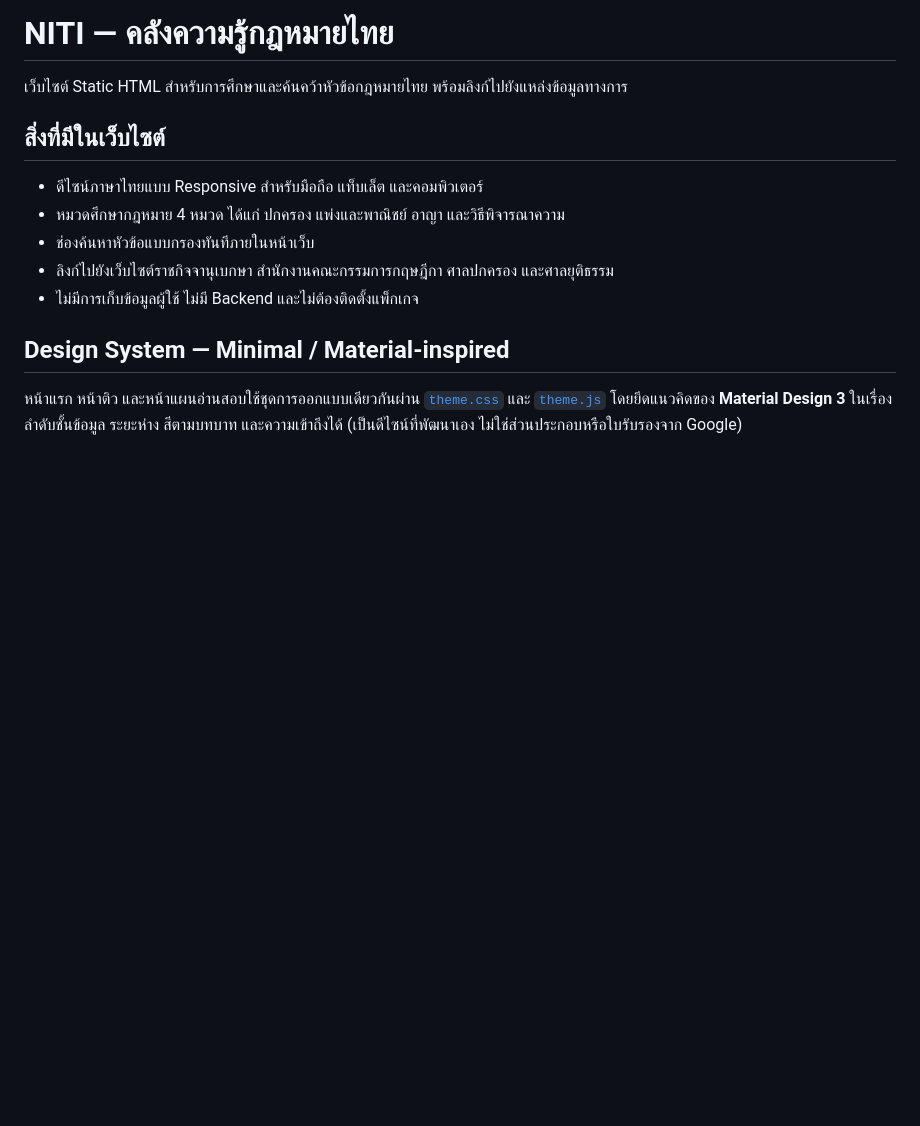
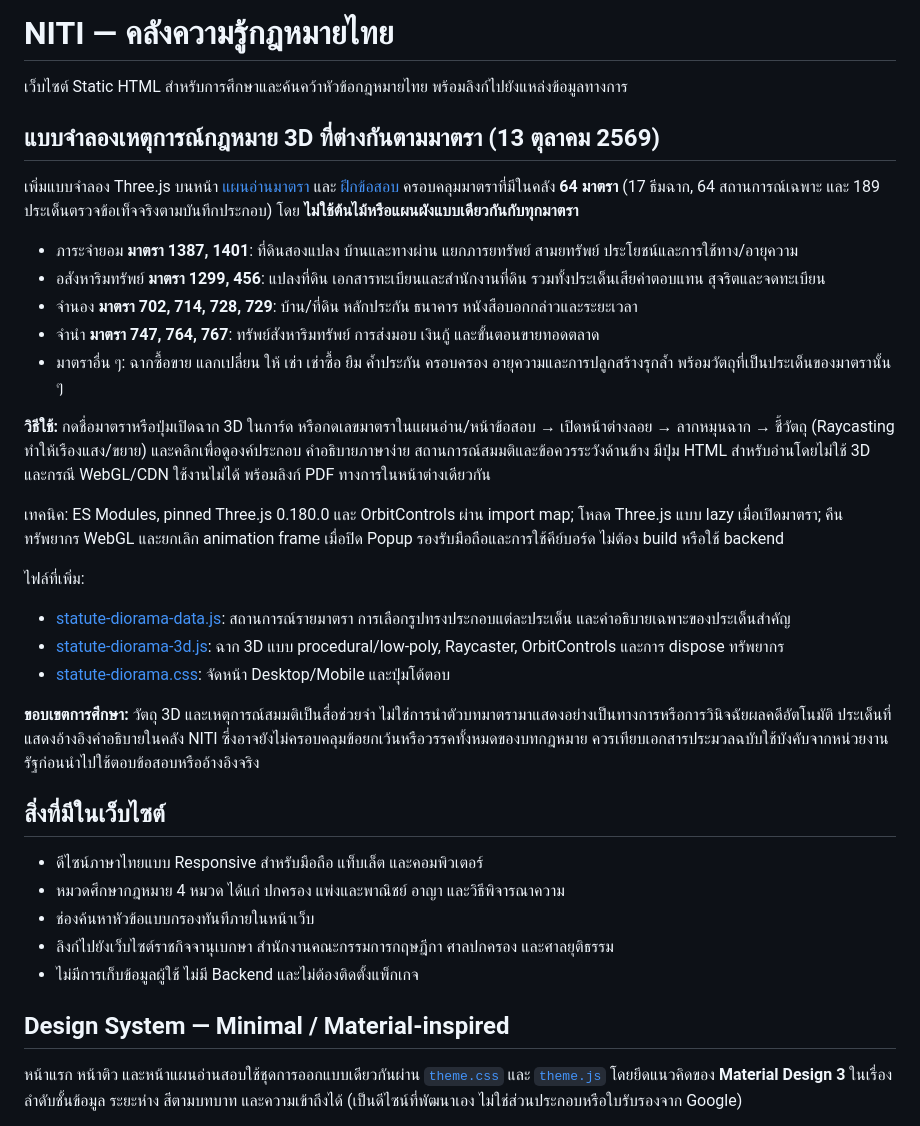
Before and after one commit to chakritago/niti, a Markdown page: README.md, the part around the change. Rendered like a GitHub page; blank space fills up the shorter version.

Commit message:
Document 64 statute-specific Three.js simulations, interactions, legal limits and accessibility

```diff
--- a/README.md
+++ b/README.md
@@ -1,6 +1,29 @@
 # NITI — คลังความรู้กฎหมายไทย
 
 เว็บไซต์ Static HTML สำหรับการศึกษาและค้นคว้าหัวข้อกฎหมายไทย พร้อมลิงก์ไปยังแหล่งข้อมูลทางการ
+
+
+## แบบจำลองเหตุการณ์กฎหมาย 3D ที่ต่างกันตามมาตรา (13 ตุลาคม 2569)
+
+เพิ่มแบบจำลอง Three.js บนหน้า [แผนอ่านมาตรา](./study.html#topics) และ [ฝึกข้อสอบ](./quiz.html) ครอบคลุมมาตราที่มีในคลัง **64 มาตรา** (17 ธีมฉาก, 64 สถานการณ์เฉพาะ และ 189 ประเด็นตรวจข้อเท็จจริงตามบันทึกประกอบ) โดย **ไม่ใช้ต้นไม้หรือแผนผังแบบเดียวกันกับทุกมาตรา**
+
+- ภาระจำยอม **มาตรา 1387, 1401**: ที่ดินสองแปลง บ้านและทางผ่าน แยกภารยทรัพย์ สามยทรัพย์ ประโยชน์และการใช้ทาง/อายุความ
+- อสังหาริมทรัพย์ **มาตรา 1299, 456**: แปลงที่ดิน เอกสารทะเบียนและสำนักงานที่ดิน รวมทั้งประเด็นเสียค่าตอบแทน สุจริตและจดทะเบียน
+- จำนอง **มาตรา 702, 714, 728, 729**: บ้าน/ที่ดิน หลักประกัน ธนาคาร หนังสือบอกกล่าวและระยะเวลา
+- จำนำ **มาตรา 747, 764, 767**: ทรัพย์สังหาริมทรัพย์ การส่งมอบ เงินกู้ และขั้นตอนขายทอดตลาด
+- มาตราอื่น ๆ: ฉากซื้อขาย แลกเปลี่ยน ให้ เช่า เช่าซื้อ ยืม ค้ำประกัน ครอบครอง อายุความและการปลูกสร้างรุกล้ำ พร้อมวัตถุที่เป็นประเด็นของมาตรานั้น ๆ
+
+**วิธีใช้:** กดชื่อมาตราหรือปุ่มเปิดฉาก 3D ในการ์ด หรือกดเลขมาตราในแผนอ่าน/หน้าข้อสอบ → เปิดหน้าต่างลอย → ลากหมุนฉาก → ชี้วัตถุ (Raycasting ทำให้เรืองแสง/ขยาย) และคลิกเพื่อดูองค์ประกอบ คำอธิบายภาษาง่าย สถานการณ์สมมติและข้อควรระวังด้านข้าง มีปุ่ม HTML สำหรับอ่านโดยไม่ใช้ 3D และกรณี WebGL/CDN ใช้งานไม่ได้ พร้อมลิงก์ PDF ทางการในหน้าต่างเดียวกัน
+
+เทคนิค: ES Modules, pinned Three.js 0.180.0 และ OrbitControls ผ่าน import map; โหลด Three.js แบบ lazy เมื่อเปิดมาตรา; คืนทรัพยากร WebGL และยกเลิก animation frame เมื่อปิด Popup รองรับมือถือและการใช้คีย์บอร์ด ไม่ต้อง build หรือใช้ backend
+
+ไฟล์ที่เพิ่ม:
+- [statute-diorama-data.js](./statute-diorama-data.js): สถานการณ์รายมาตรา การเลือกรูปทรงประกอบแต่ละประเด็น และคำอธิบายเฉพาะของประเด็นสำคัญ
+- [statute-diorama-3d.js](./statute-diorama-3d.js): ฉาก 3D แบบ procedural/low-poly, Raycaster, OrbitControls และการ dispose ทรัพยากร
+- [statute-diorama.css](./statute-diorama.css): จัดหน้า Desktop/Mobile และปุ่มโต้ตอบ
+
+**ขอบเขตการศึกษา:** วัตถุ 3D และเหตุการณ์สมมติเป็นสื่อช่วยจำ ไม่ใช่การนำตัวบทมาตรามาแสดงอย่างเป็นทางการหรือการวินิจฉัยผลคดีอัตโนมัติ ประเด็นที่แสดงอ้างอิงคำอธิบายในคลัง NITI ซึ่งอาจยังไม่ครอบคลุมข้อยกเว้นหรือวรรคทั้งหมดของบทกฎหมาย ควรเทียบเอกสารประมวลฉบับใช้บังคับจากหน่วยงานรัฐก่อนนำไปใช้ตอบข้อสอบหรืออ้างอิงจริง
+
 
 ## สิ่งที่มีในเว็บไซต์
 
```
